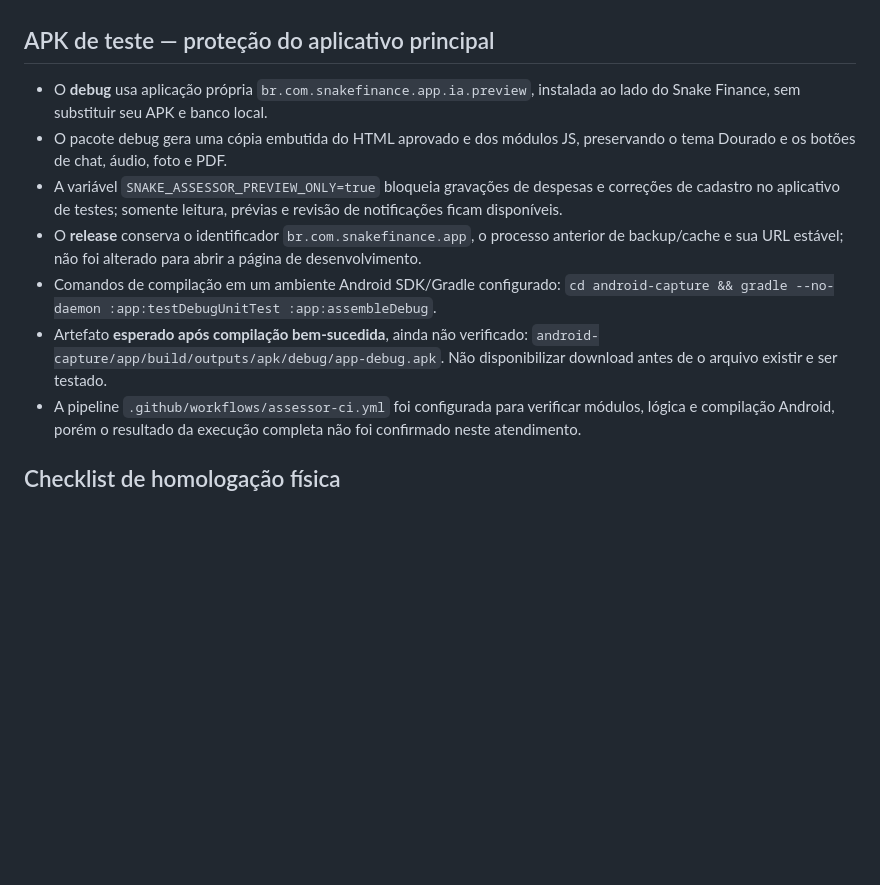
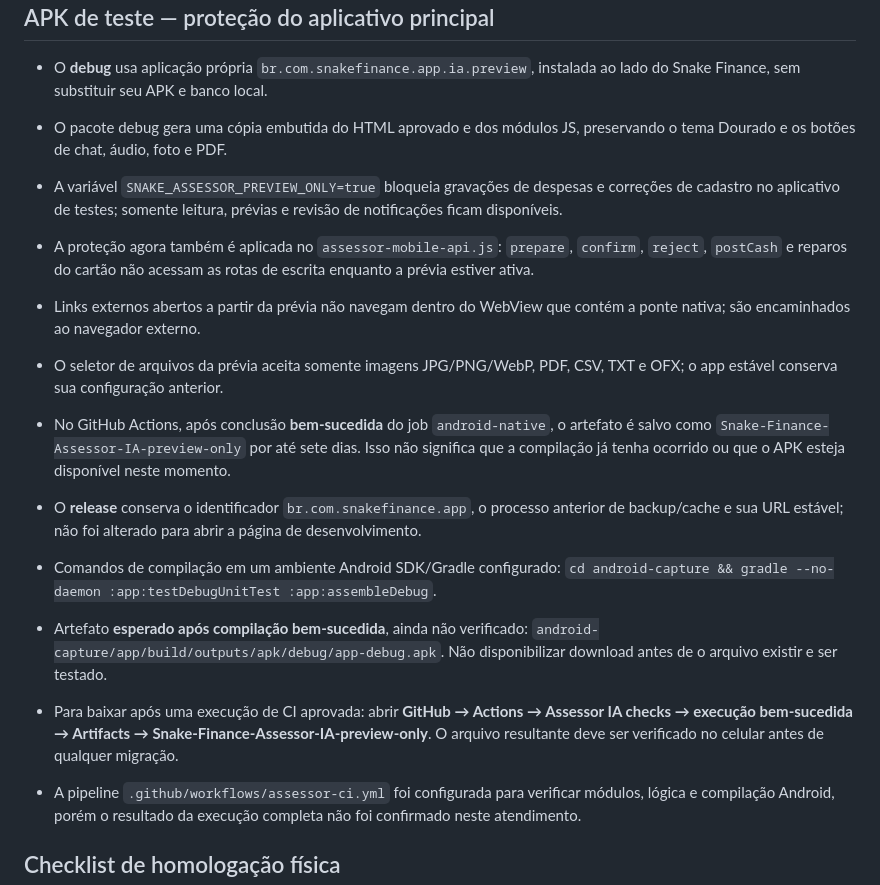
Before and after one commit to hfsplanejamentos-star/Meu-Assessor-Financeiro-, a Markdown page: docs/assessor-native-review-debug.md, the part around the change. GitHub-like rendering; blank space fills up the shorter version.

Commit message:
docs: explain CI-only test APK artifact and additional read-only safeguards

```diff
--- a/docs/assessor-native-review-debug.md
+++ b/docs/assessor-native-review-debug.md
@@ -14,10 +14,17 @@
 - O **debug** usa aplicação própria `br.com.snakefinance.app.ia.preview`, instalada ao lado do Snake Finance, sem substituir seu APK e banco local.
 - O pacote debug gera uma cópia embutida do HTML aprovado e dos módulos JS, preservando o tema Dourado e os botões de chat, áudio, foto e PDF.
 - A variável `SNAKE_ASSESSOR_PREVIEW_ONLY=true` bloqueia gravações de despesas e correções de cadastro no aplicativo de testes; somente leitura, prévias e revisão de notificações ficam disponíveis.
+- A proteção agora também é aplicada no `assessor-mobile-api.js`: `prepare`, `confirm`, `reject`, `postCash` e reparos do cartão não acessam as rotas de escrita enquanto a prévia estiver ativa.
+- Links externos abertos a partir da prévia não navegam dentro do WebView que contém a ponte nativa; são encaminhados ao navegador externo.
+- O seletor de arquivos da prévia aceita somente imagens JPG/PNG/WebP, PDF, CSV, TXT e OFX; o app estável conserva sua configuração anterior.
+- No GitHub Actions, após conclusão **bem-sucedida** do job `android-native`, o artefato é salvo como `Snake-Finance-Assessor-IA-preview-only` por até sete dias. Isso não significa que a compilação já tenha ocorrido ou que o APK esteja disponível neste momento.
+
 - O **release** conserva o identificador `br.com.snakefinance.app`, o processo anterior de backup/cache e sua URL estável; não foi alterado para abrir a página de desenvolvimento.
 - Comandos de compilação em um ambiente Android SDK/Gradle configurado:
   `cd android-capture && gradle --no-daemon :app:testDebugUnitTest :app:assembleDebug`.
 - Artefato **esperado após compilação bem-sucedida**, ainda não verificado: `android-capture/app/build/outputs/apk/debug/app-debug.apk`. Não disponibilizar download antes de o arquivo existir e ser testado.
+- Para baixar após uma execução de CI aprovada: abrir **GitHub → Actions → Assessor IA checks → execução bem-sucedida → Artifacts → Snake-Finance-Assessor-IA-preview-only**. O arquivo resultante deve ser verificado no celular antes de qualquer migração.
+
 - A pipeline `.github/workflows/assessor-ci.yml` foi configurada para verificar módulos, lógica e compilação Android, porém o resultado da execução completa não foi confirmado neste atendimento.
 
 ## Checklist de homologação física
```
